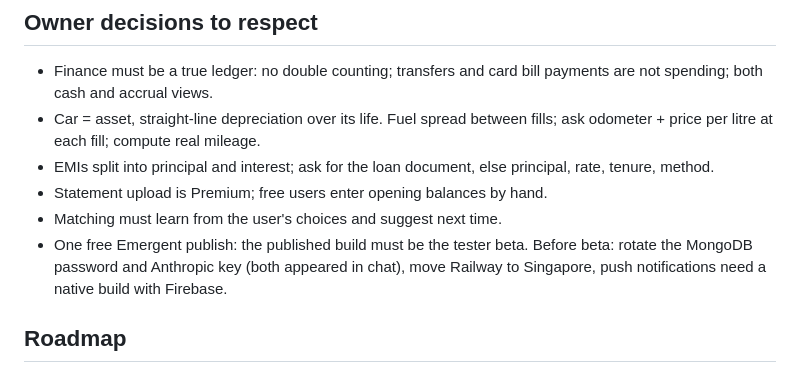
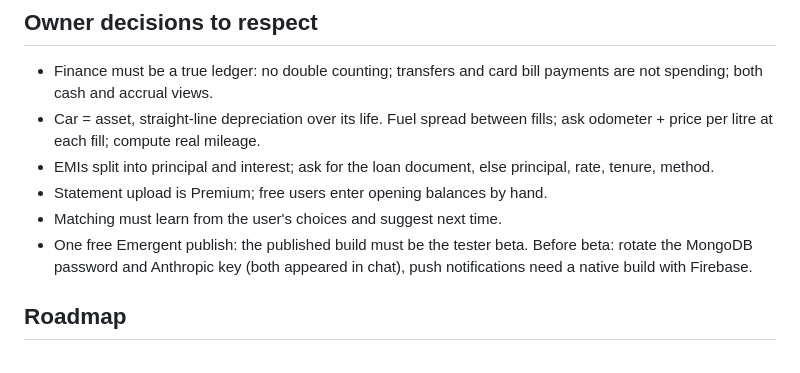
Before and after one commit to sagarpandurangi-dev/Hymn, a Markdown page: CLAUDE.md, the part around the change. Drawn GitHub-style.

Commit message:
Notes: Singapore move is done
Co-Authored-By: Claude Opus 5.5 <noreply@anthropic.com>
Claude-Session: https://claude.ai/code/session_018dfmMmZMtwzSYD5epV7hTf

```diff
--- a/CLAUDE.md
+++ b/CLAUDE.md
@@ -79,7 +79,7 @@ Plans and decisions: `docs/plans/finance-audit.md`. API notes for Emergent:
 - Matching must learn from the user's choices and suggest next time.
 - One free Emergent publish: the published build must be the tester beta.
   Before beta: rotate the MongoDB password and Anthropic key (both appeared
-  in chat), move Railway to Singapore, push notifications need a native build
+  in chat), push notifications need a native build
   with Firebase.
 
 ## Roadmap
```
